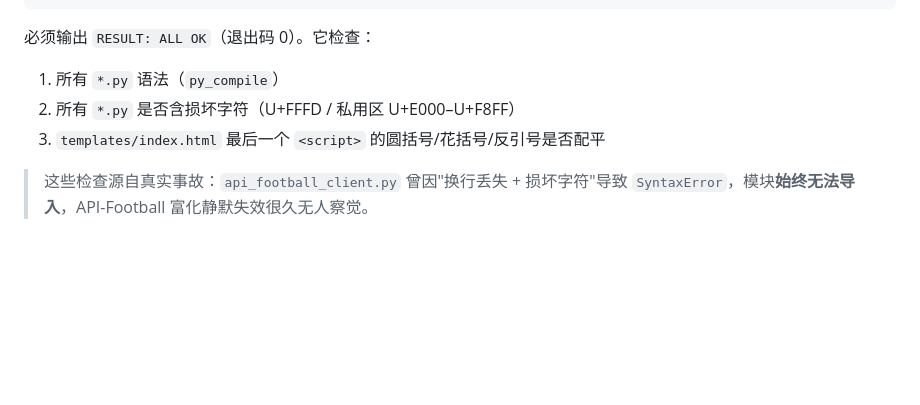
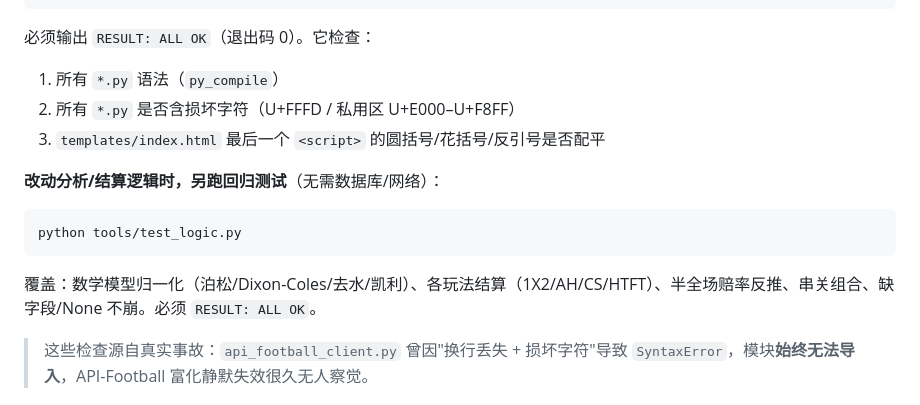
Before and after one commit to etrei7/jingcai-analyzer, a Markdown page: AGENTS.md, the part around the change. Drawn GitHub-style; blank space fills up the shorter version.

Commit message:
AGENTS.md: document regression tests

````diff
--- a/AGENTS.md
+++ b/AGENTS.md
@@ -14,6 +14,14 @@ python tools/selfcheck.py
 1. 所有 `*.py` 语法（`py_compile`）
 2. 所有 `*.py` 是否含损坏字符（U+FFFD / 私用区 U+E000–U+F8FF）
 3. `templates/index.html` 最后一个 `<script>` 的圆括号/花括号/反引号是否配平
+
+**改动分析/结算逻辑时，另跑回归测试**（无需数据库/网络）：
+
+```bash
+python tools/test_logic.py
+```
+
+覆盖：数学模型归一化（泊松/Dixon-Coles/去水/凯利）、各玩法结算（1X2/AH/CS/HTFT）、半全场赔率反推、串关组合、缺字段/None 不崩。必须 `RESULT: ALL OK`。
 
 > 这些检查源自真实事故：`api_football_client.py` 曾因"换行丢失 + 损坏字符"导致 `SyntaxError`，模块**始终无法导入**，API-Football 富化静默失效很久无人察觉。
 
````
